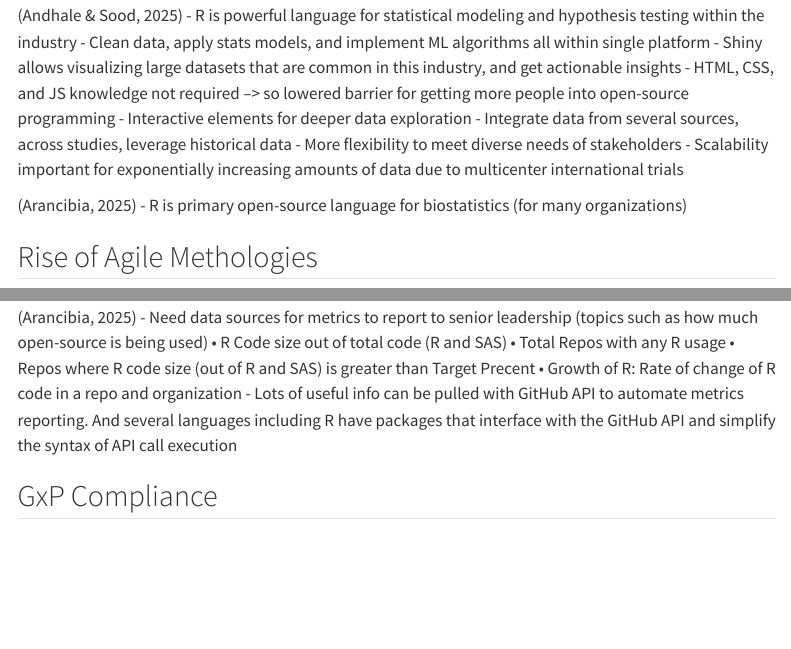
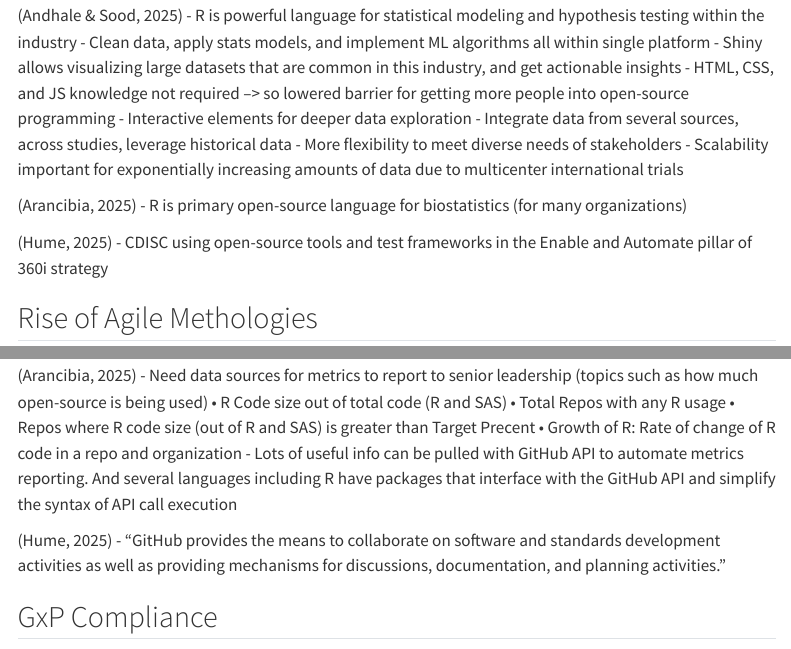
Before and after one commit to phuse-org/git-in-statistical-programming, a Quarto document (site/posts/industry-talk-review/index.qmd): the page in a window 1100 px wide, from 570 px down, and a second part further down, joined at a grey line. Rendered offline with R 4.5, knitr and Pandoc in place of Quarto, with nearby package versions; menus at the side of the page are left out.

Commit message:
added notes from hume paper

```diff
--- a/site/posts/industry-talk-review/index.qmd
+++ b/site/posts/industry-talk-review/index.qmd
@@ -35,6 +35,9 @@
 (Arancibia, 2025)
 - R is primary open-source language for biostatistics (for many organizations)
 
+(Hume, 2025)
+- CDISC using open-source tools and test frameworks in the Enable and Automate pillar of 360i strategy
+
 ## Rise of Agile Methologies
 
 (Andhale & Sood, 2025)
@@ -59,6 +62,9 @@
 • Repos where R code size (out of R and SAS) is greater than Target Precent
 • Growth of R: Rate of change of R code in a repo and organization
 - Lots of useful info can be pulled with GitHub API to automate metrics reporting. And several languages including R have packages that interface with the GitHub API and simplify the syntax of API call execution
+
+(Hume, 2025)
+- "GitHub provides the means to collaborate on software and standards development activities as well as providing mechanisms for discussions, documentation, and planning activities."
 
 
 ## GxP Compliance
```
Also changed, not shown: site/posts/industry-talk-review/index.qmd (2 more changed lines).
